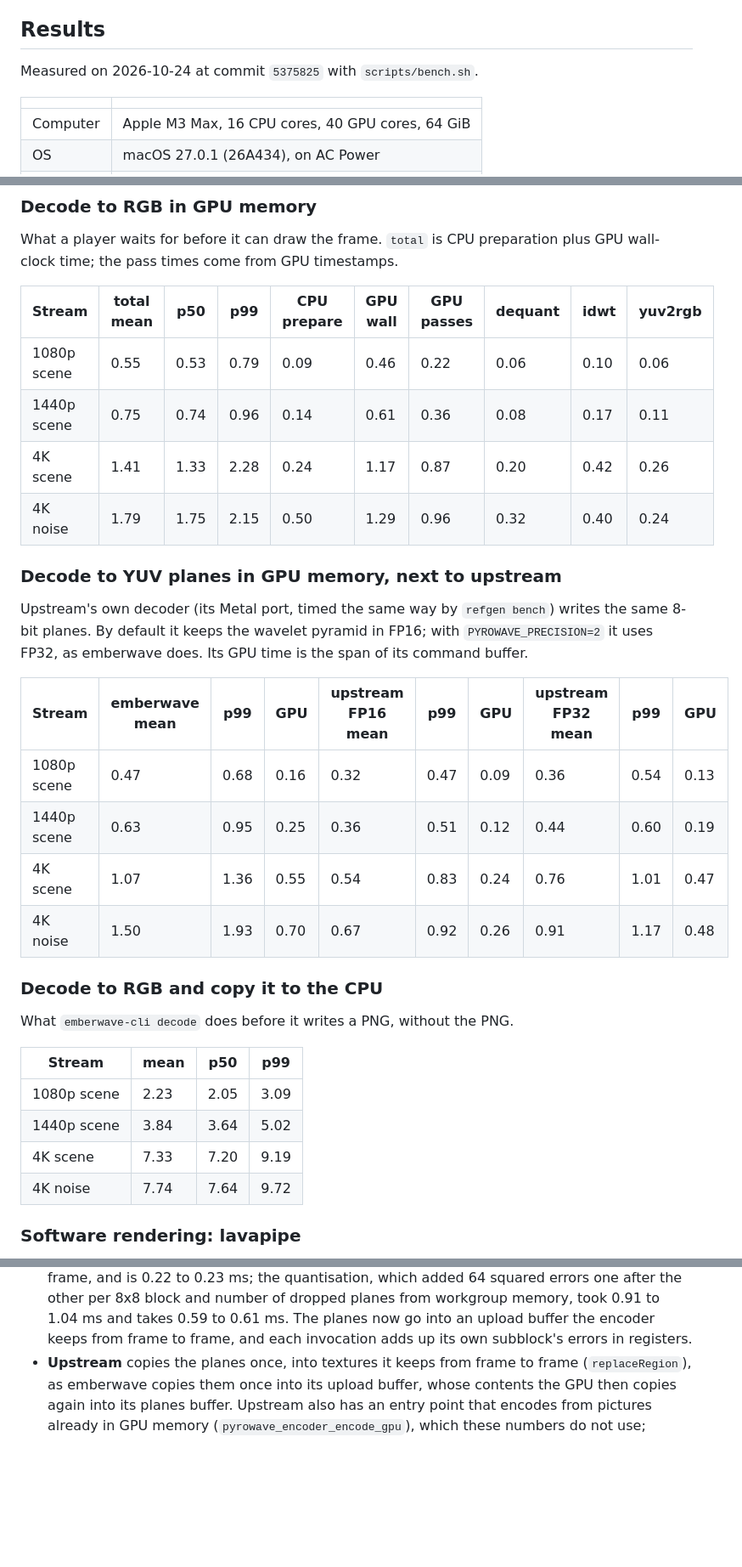
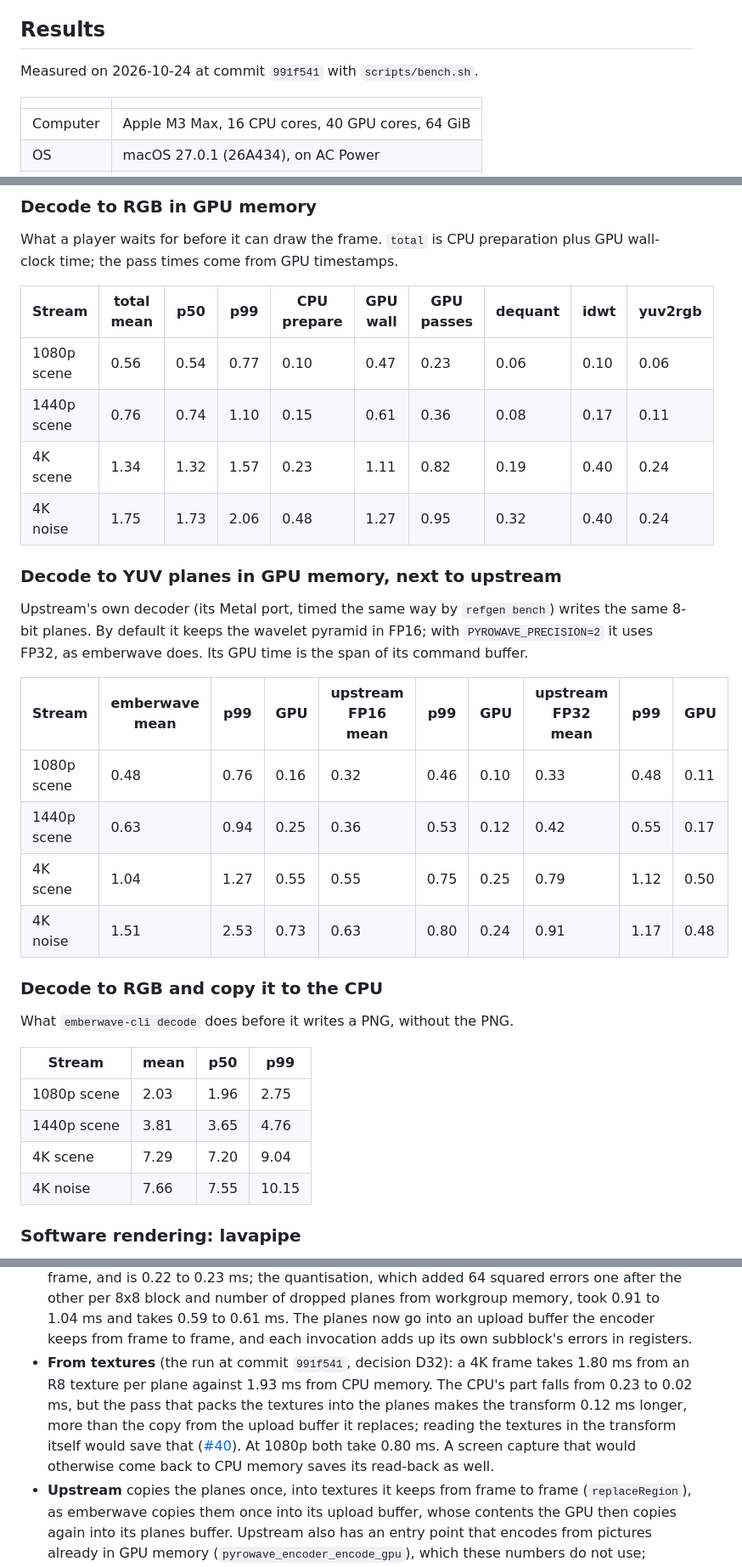
Before and after one commit to with-developer/emberwave, a Markdown page: BENCHMARKS.md, 3 parts joined by grey strips. Shown at 85% size. GitHub-like rendering; blank space fills up the shorter version.

```diff
--- a/BENCHMARKS.md
+++ b/BENCHMARKS.md
@@ -27,7 +27,7 @@ scripts/bench_lavapipe.sh           # optional: software Vulkan in a Linux conta
 ## Results
 
 <!-- bench:begin (generated by scripts/bench.sh; edits are overwritten) -->
-Measured on 2026-10-24 at commit `5375825` with `scripts/bench.sh`.
+Measured on 2026-10-24 at commit `991f541` with `scripts/bench.sh`.
 
 |  |  |
 |---|---|
@@ -44,10 +44,10 @@ What a player waits for before it can draw the frame. `total` is CPU preparation
 
 | Stream | total mean | p50 | p99 | CPU prepare | GPU wall | GPU passes | dequant | idwt | yuv2rgb |
 |---|---|---|---|---|---|---|---|---|---|
-| 1080p scene | 0.55 | 0.53 | 0.79 | 0.09 | 0.46 | 0.22 | 0.06 | 0.10 | 0.06 |
-| 1440p scene | 0.75 | 0.74 | 0.96 | 0.14 | 0.61 | 0.36 | 0.08 | 0.17 | 0.11 |
-| 4K scene | 1.41 | 1.33 | 2.28 | 0.24 | 1.17 | 0.87 | 0.20 | 0.42 | 0.26 |
-| 4K noise | 1.79 | 1.75 | 2.15 | 0.50 | 1.29 | 0.96 | 0.32 | 0.40 | 0.24 |
+| 1080p scene | 0.56 | 0.54 | 0.77 | 0.10 | 0.47 | 0.23 | 0.06 | 0.10 | 0.06 |
+| 1440p scene | 0.76 | 0.74 | 1.10 | 0.15 | 0.61 | 0.36 | 0.08 | 0.17 | 0.11 |
+| 4K scene | 1.34 | 1.32 | 1.57 | 0.23 | 1.11 | 0.82 | 0.19 | 0.40 | 0.24 |
+| 4K noise | 1.75 | 1.73 | 2.06 | 0.48 | 1.27 | 0.95 | 0.32 | 0.40 | 0.24 |
 
 ### Decode to YUV planes in GPU memory, next to upstream
 
@@ -55,10 +55,10 @@ Upstream's own decoder (its Metal port, timed the same way by `refgen bench`) wr
 
 | Stream | emberwave mean | p99 | GPU | upstream FP16 mean | p99 | GPU | upstream FP32 mean | p99 | GPU |
 |---|---|---|---|---|---|---|---|---|---|
-| 1080p scene | 0.47 | 0.68 | 0.16 | 0.32 | 0.47 | 0.09 | 0.36 | 0.54 | 0.13 |
-| 1440p scene | 0.63 | 0.95 | 0.25 | 0.36 | 0.51 | 0.12 | 0.44 | 0.60 | 0.19 |
-| 4K scene | 1.07 | 1.36 | 0.55 | 0.54 | 0.83 | 0.24 | 0.76 | 1.01 | 0.47 |
-| 4K noise | 1.50 | 1.93 | 0.70 | 0.67 | 0.92 | 0.26 | 0.91 | 1.17 | 0.48 |
+| 1080p scene | 0.48 | 0.76 | 0.16 | 0.32 | 0.46 | 0.10 | 0.33 | 0.48 | 0.11 |
+| 1440p scene | 0.63 | 0.94 | 0.25 | 0.36 | 0.53 | 0.12 | 0.42 | 0.55 | 0.17 |
+| 4K scene | 1.04 | 1.27 | 0.55 | 0.55 | 0.75 | 0.25 | 0.79 | 1.12 | 0.50 |
+| 4K noise | 1.51 | 2.53 | 0.73 | 0.63 | 0.80 | 0.24 | 0.91 | 1.17 | 0.48 |
 
 ### Decode to RGB and copy it to the CPU
 
@@ -66,10 +66,10 @@ What `emberwave-cli decode` does before it writes a PNG, without the PNG.
 
 | Stream | mean | p50 | p99 |
 |---|---|---|---|
-| 1080p scene | 2.23 | 2.05 | 3.09 |
-| 1440p scene | 3.84 | 3.64 | 5.02 |
-| 4K scene | 7.33 | 7.20 | 9.19 |
-| 4K noise | 7.74 | 7.64 | 9.72 |
+| 1080p scene | 2.03 | 1.96 | 2.75 |
+| 1440p scene | 3.81 | 3.65 | 4.76 |
+| 4K scene | 7.29 | 7.20 | 9.04 |
+| 4K noise | 7.66 | 7.55 | 10.15 |
 
 ### Software rendering: lavapipe
 
@@ -117,5 +125,6 @@ About the encoder, written by hand about the run of 2026-10-24 with the changes
 - **Faster than upstream's encoder.** From the planes in CPU memory to the frame in CPU memory, emberwave's GPU encoder takes 1.91 ms for a 4K frame and upstream's encoder 3.39 ms with an FP32 pyramid, as emberwave's, or 3.03 ms at its default FP16: 0.56 times its FP32 time. At 1440p it is 1.12 against 1.53 ms, at 1080p 0.82 against 0.93 ms, where fixed costs weigh more. The CPU encoder takes 218 ms for the 4K frame, 114 times the GPU's time.
 - **Where the time goes.** Of the 1.91 ms at 4K, 0.23 ms is the CPU writing the planes into the upload buffer and 1.69 ms the GPU wall time: 1.31 ms of passes and the copy of the planes, the read-back of the frame and the waiting around them. Of the passes the quantisation takes 0.61 ms, the transform 0.39 ms, the packing 0.19 ms and the rate control 0.13 ms.
 - **What changed.** Measured alternately with the build before D30, three rounds of 600 frames at 4K: 3.37 to 3.66 ms before and 1.88 to 1.95 ms after. The CPU's part was 1.25 to 1.28 ms, copying the planes into the new staging memory that `Queue::write_buffer` allocates for every frame, and is 0.22 to 0.23 ms; the quantisation, which added 64 squared errors one after the other per 8x8 block and number of dropped planes from workgroup memory, took 0.91 to 1.04 ms and takes 0.59 to 0.61 ms. The planes now go into an upload buffer the encoder keeps from frame to frame, and each invocation adds up its own subblock's errors in registers.
+- **From textures** (the run at commit `991f541`, decision D32): a 4K frame takes 1.80 ms from an R8 texture per plane against 1.93 ms from CPU memory. The CPU's part falls from 0.23 to 0.02 ms, but the pass that packs the textures into the planes makes the transform 0.12 ms longer, more than the copy from the upload buffer it replaces; reading the textures in the transform itself would save that ([#40](https://github.com/with-developer/emberwave/issues/40)). At 1080p both take 0.80 ms. A screen capture that would otherwise come back to CPU memory saves its read-back as well.
 - **Upstream** copies the planes once, into textures it keeps from frame to frame (`replaceRegion`), as emberwave copies them once into its upload buffer, whose contents the GPU then copies again into its planes buffer. Upstream also has an entry point that encodes from pictures already in GPU memory (`pyrowave_encoder_encode_gpu`), which these numbers do not use; emberwave's, `Encoder::encode_textures` ([#33](https://github.com/with-developer/emberwave/issues/33)), has a table of its own below.
 - **How firm the numbers are.** Upstream's FP32 time for 4K was 3.18 ms in the run before this one and 3.39 ms in this one, emberwave's 1.88 and 1.91 ms: the comparison holds either way. A first run read the pictures from the file between the encodes, which made emberwave's encode slower and upstream's hardly at all: a GPU that waits for the CPU slows down, and not every GPU alike. Both tools read the pictures into memory first, as the decoder benchmarks have their streams.
```
Also changed, not shown: other parts of BENCHMARKS.md (+14 -6 lines), ARCHITECTURE.md (+1 -1 lines), README.md (+7 -7 lines).
